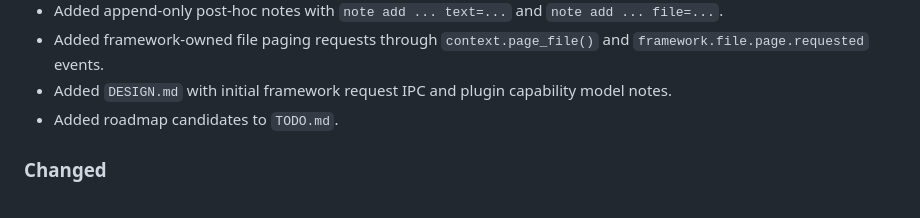
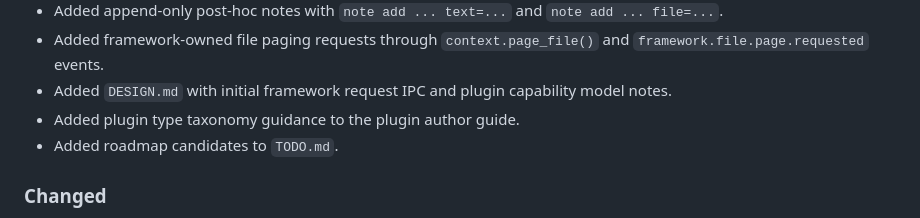
Before and after one commit to roeyk/Bywaf, a Markdown page: CHANGELOG.md, the part around the change. Drawn GitHub-style.

```diff
--- a/CHANGELOG.md
+++ b/CHANGELOG.md
@@ -36,6 +36,7 @@ so compatibility may change between testing releases.
   `framework.file.page.requested` events.
 - Added `DESIGN.md` with initial framework request IPC and plugin capability
   model notes.
+- Added plugin type taxonomy guidance to the plugin author guide.
 - Added roadmap candidates to `TODO.md`.
 
 ### Changed
```
Also changed, not shown: PLUGIN_AUTHOR_GUIDE.md (+36 -0 lines).
